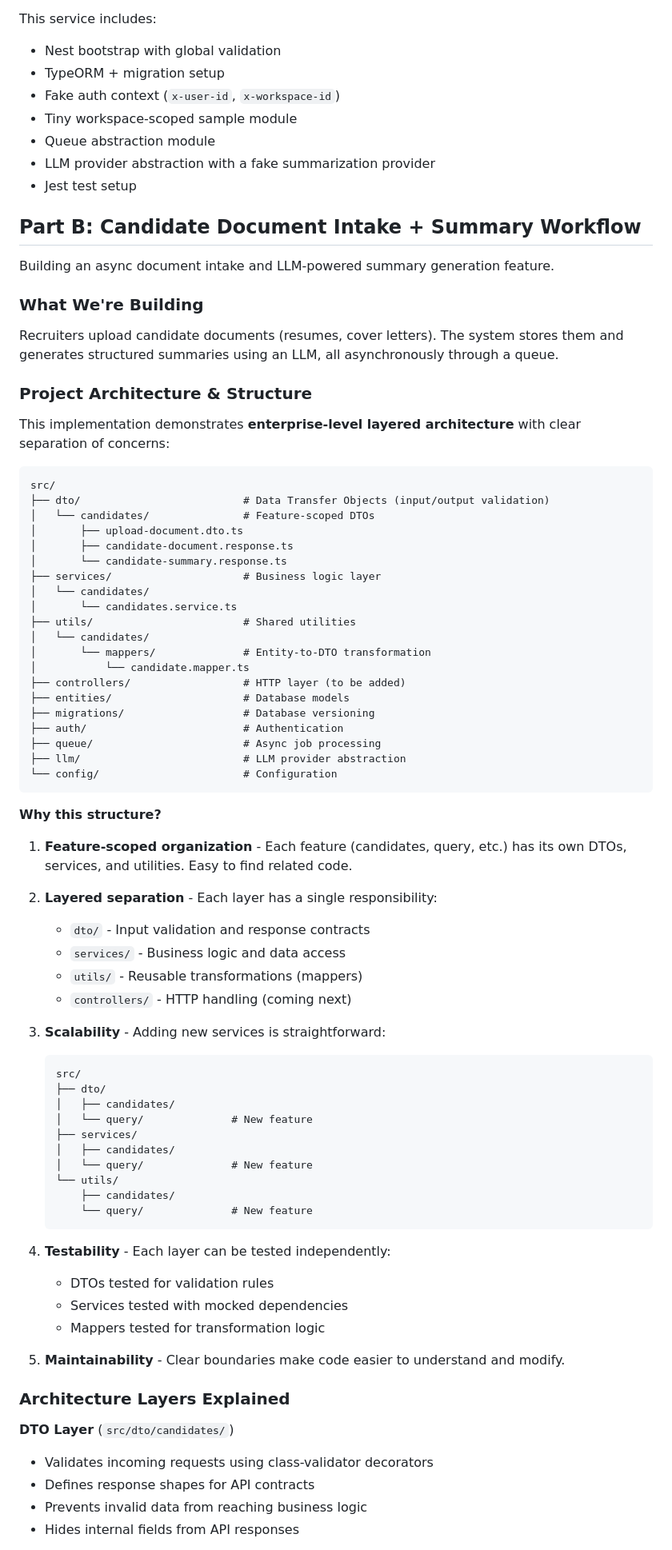
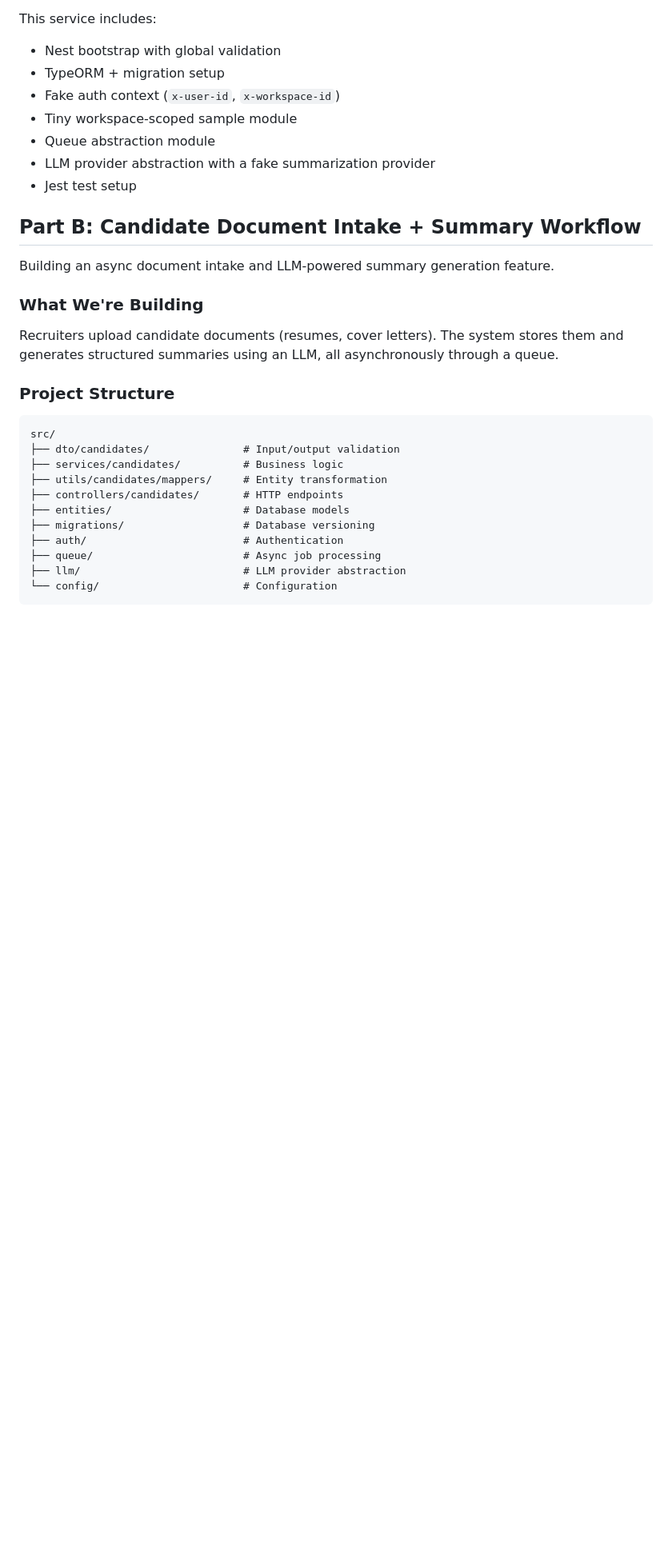
Before and after one commit to Lawbod3/AiWork, a Markdown page: ts-service/README.md, the part around one of its changes. Shown at 80% size. GitHub-like rendering; blank space fills up the shorter version.

Commit message:
Simplify README: humanize test instructions and trim verbose sections

````diff
--- a/ts-service/README.md
+++ b/ts-service/README.md
@@ -20,25 +20,14 @@ Building an async document intake and LLM-powered summary generation feature.
 
 Recruiters upload candidate documents (resumes, cover letters). The system stores them and generates structured summaries using an LLM, all asynchronously through a queue.
 
-### Project Architecture & Structure
-
-This implementation demonstrates **enterprise-level layered architecture** with clear separation of concerns:
+### Project Structure
 
 ```
 src/
-├── dto/                          # Data Transfer Objects (input/output validation)
-│   └── candidates/               # Feature-scoped DTOs
-│       ├── upload-document.dto.ts
-│       ├── candidate-document.response.ts
-│       └── candidate-summary.response.ts
-├── services/                     # Business logic layer
-│   └── candidates/
-│       └── candidates.service.ts
-├── utils/                        # Shared utilities
-│   └── candidates/
-│       └── mappers/              # Entity-to-DTO transformation
-│           └── candidate.mapper.ts
-├── controllers/                  # HTTP layer (to be added)
+├── dto/candidates/               # Input/output validation
+├── services/candidates/          # Business logic
+├── utils/candidates/mappers/     # Entity transformation
+├── controllers/candidates/       # HTTP endpoints
 ├── entities/                     # Database models
 ├── migrations/                   # Database versioning
 ├── auth/                         # Authentication
@@ -47,42 +36,3 @@ src/
 └── config/                       # Configuration
 ```
 
-**Why this structure?**
-
-1. **Feature-scoped organization** - Each feature (candidates, query, etc.) has its own DTOs, services, and utilities. Easy to find related code.
-
-2. **Layered separation** - Each layer has a single responsibility:
-   - `dto/` - Input validation and response contracts
-   - `services/` - Business logic and data access
-   - `utils/` - Reusable transformations (mappers)
-   - `controllers/` - HTTP handling (coming next)
-
-3. **Scalability** - Adding new services is straightforward:
-   ```
-   src/
-   ├── dto/
-   │   ├── candidates/
-   │   └── query/              # New feature
-   ├── services/
-   │   ├── candidates/
-   │   └── query/              # New feature
-   └── utils/
-       ├── candidates/
-       └── query/              # New feature
-   ```
-
-4. **Testability** - Each layer can be tested independently:
-   - DTOs tested for validation rules
-   - Services tested with mocked dependencies
-   - Mappers tested for transformation logic
-
-5. **Maintainability** - Clear boundaries make code easier to understand and modify.
-
-### Architecture Layers Explained
-
-**DTO Layer** (`src/dto/candidates/`)
-- Validates incoming requests using class-validator decorators
-- Defines response shapes for API contracts
-- Prevents invalid data from reaching business logic
-- Hides internal fields from API responses
-
````
Also changed, not shown: other parts of ts-service/README.md (+10 -63 lines).
